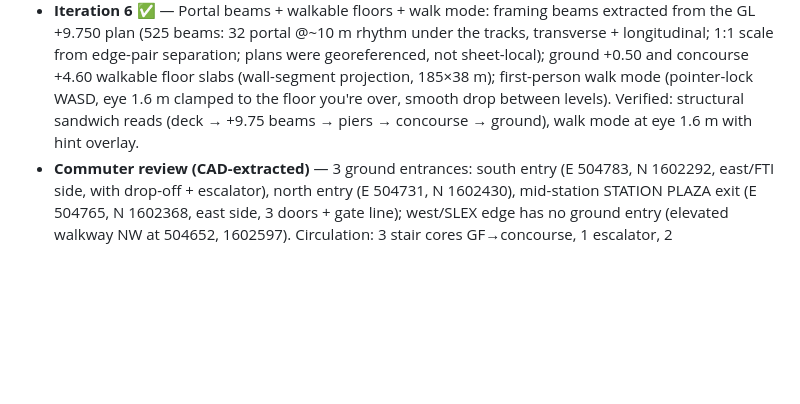
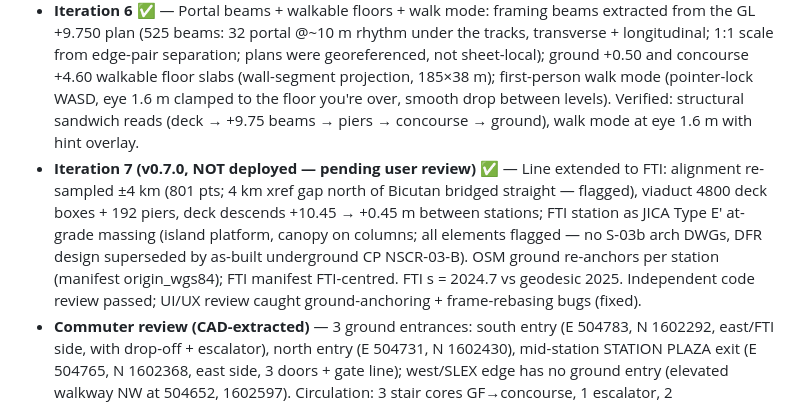
Before and after one commit to orphidian11/nscr-explorer, a Markdown page: SPEC.md, the part around the change. Drawn GitHub-style; blank space fills up the shorter version.

Commit message:
SPEC: iteration 7 status log

```diff
--- a/SPEC.md
+++ b/SPEC.md
@@ -101,6 +101,7 @@ E:\NSCR\
 - **Iteration 4 ✅** — Viaduct + track fixes from `viaduct.json` (X_DD_NSRP_Main_Alignment + section POST block): tracks now ±4.4 m (8.8 m spacing per section DIMS) AND re-oriented along the alignment tangent — they previously ran along local x, perpendicular to the real corridor; track length spans the station footprint along the alignment (−95.6…+93.7 m). Viaduct: 364 U-girder base slabs + 728 webs (simplified 3-box U per 10-m segment per track) along ±1000 m of alignment, trimmed to abut the station ends; 46 piers @40 m (CAD pier markers) outside the station box = 92 twin 0.5 m cylinders + cap beams. New layers `viaduct_deck` / `viaduct_piers`. Verified orbit + top screenshots. Note: `fitCameraTo` frames the full 2 km viaduct so the station renders small in Top.
 - **Iteration 5 ✅** — Platform rebuilt from the real balustrade footprint: the old single 109×176 m bbox slab (the "large grey rectangle") replaced with two side platforms (~4 m wide at ±9.0 m offset from the centreline — platform edges at the 6.97 m U-girder dim; 188.8 m along the axis per the 181 m end-wall spacing), yellow tactile warning strips, inner-edge parapets, and real end walls (7.8×4.0 m). Per-object `color` now honoured in both box paths of station.ts. Verified: strips render, no giant rectangle, composition coherent.
 - **Iteration 6 ✅** — Portal beams + walkable floors + walk mode: framing beams extracted from the GL +9.750 plan (525 beams: 32 portal @~10 m rhythm under the tracks, transverse + longitudinal; 1:1 scale from edge-pair separation; plans were georeferenced, not sheet-local); ground +0.50 and concourse +4.60 walkable floor slabs (wall-segment projection, 185×38 m); first-person walk mode (pointer-lock WASD, eye 1.6 m clamped to the floor you're over, smooth drop between levels). Verified: structural sandwich reads (deck → +9.75 beams → piers → concourse → ground), walk mode at eye 1.6 m with hint overlay.
+- **Iteration 7 (v0.7.0, NOT deployed — pending user review) ✅** — Line extended to FTI: alignment re-sampled ±4 km (801 pts; 4 km xref gap north of Bicutan bridged straight — flagged), viaduct 4800 deck boxes + 192 piers, deck descends +10.45 → +0.45 m between stations; FTI station as JICA Type E′ at-grade massing (island platform, canopy on columns; all elements flagged — no S-03b arch DWGs, DFR design superseded by as-built underground CP NSCR-03-B). OSM ground re-anchors per station (manifest origin_wgs84); FTI manifest FTI-centred. FTI s = 2024.7 vs geodesic 2025. Independent code review passed; UI/UX review caught ground-anchoring + frame-rebasing bugs (fixed).
 - **Commuter review (CAD-extracted)** — 3 ground entrances: south entry (E 504783, N 1602292, east/FTI side, with drop-off + escalator), north entry (E 504731, N 1602430), mid-station STATION PLAZA exit (E 504765, N 1602368, east side, 3 doors + gate line); west/SLEX edge has no ground entry (elevated walkway NW at 504652, 1602597). Circulation: 3 stair cores GF→concourse, 1 escalator, 2 concourse→platform stair clusters, 4 elevator shafts serving all 3 levels. Fare gates (89) on the concourse.
 
 ## 10. Open questions
```
